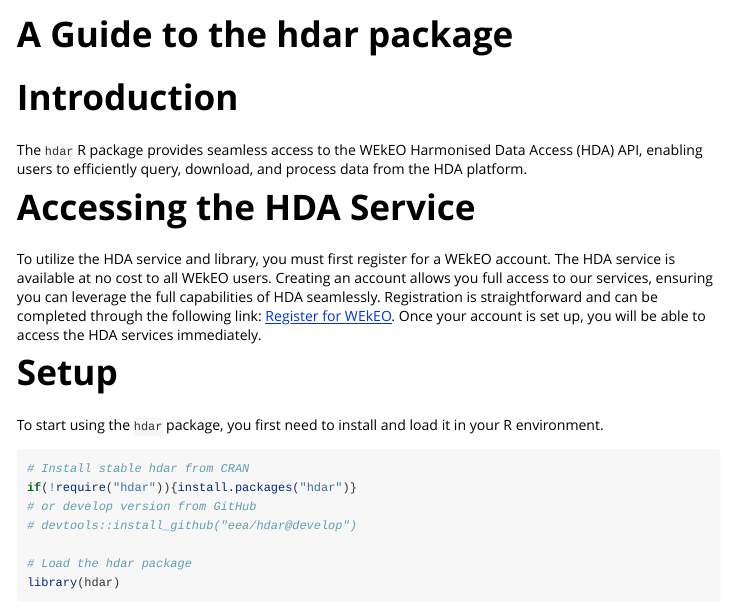
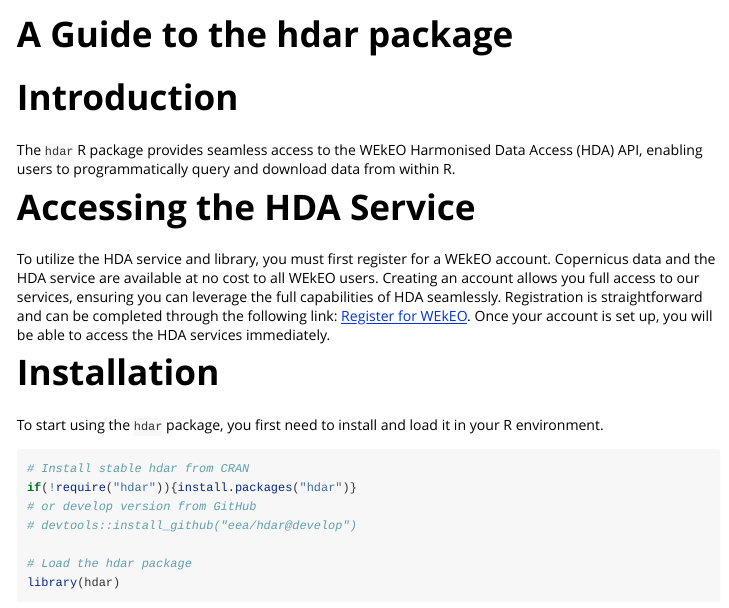
Before and after one commit to eea/hdar, an R Markdown document (vignettes/hdar.Rmd): the page in a window 1100 px wide, from its top. Rendered offline with R 4.5, knitr and Pandoc, with nearby package versions; long lines of code are wrapped.

Commit message:
rephasing

```diff
--- a/vignettes/hdar.Rmd
+++ b/vignettes/hdar.Rmd
@@ -13,13 +13,13 @@
 
 # Introduction
 
-The `hdar` R package provides seamless access to the WEkEO Harmonised Data Access (HDA) API, enabling users to efficiently query, download, and process data from the HDA platform.
+The `hdar` R package provides seamless access to the WEkEO Harmonised Data Access (HDA) API, enabling users to programmatically query and download data from within R.
 
 # Accessing the HDA Service
 
-To utilize the HDA service and library, you must first register for a WEkEO account. The HDA service is available at no cost to all WEkEO users. Creating an account allows you full access to our services, ensuring you can leverage the full capabilities of HDA seamlessly. Registration is straightforward and can be completed through the following link: [Register for WEkEO](https://www.wekeo.eu/register). Once your account is set up, you will be able to access the HDA services immediately.
+To utilize the HDA service and library, you must first register for a WEkEO account. Copernicus data and the HDA service are available at no cost to all WEkEO users. Creating an account allows you full access to our services, ensuring you can leverage the full capabilities of HDA seamlessly. Registration is straightforward and can be completed through the following link: [Register for WEkEO](https://www.wekeo.eu/register). Once your account is set up, you will be able to access the HDA services immediately.
 
-# Setup
+# Installation
 
 To start using the `hdar` package, you first need to install and load it in your R environment.
 
```
